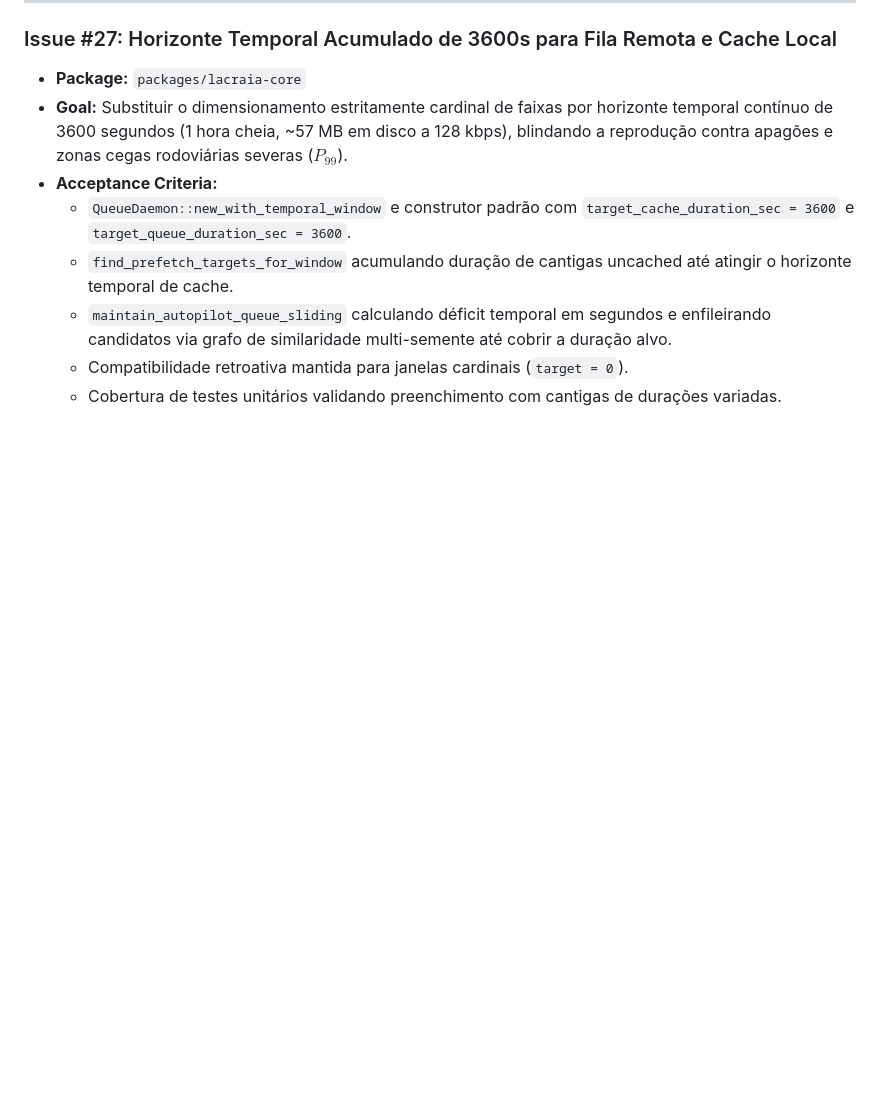
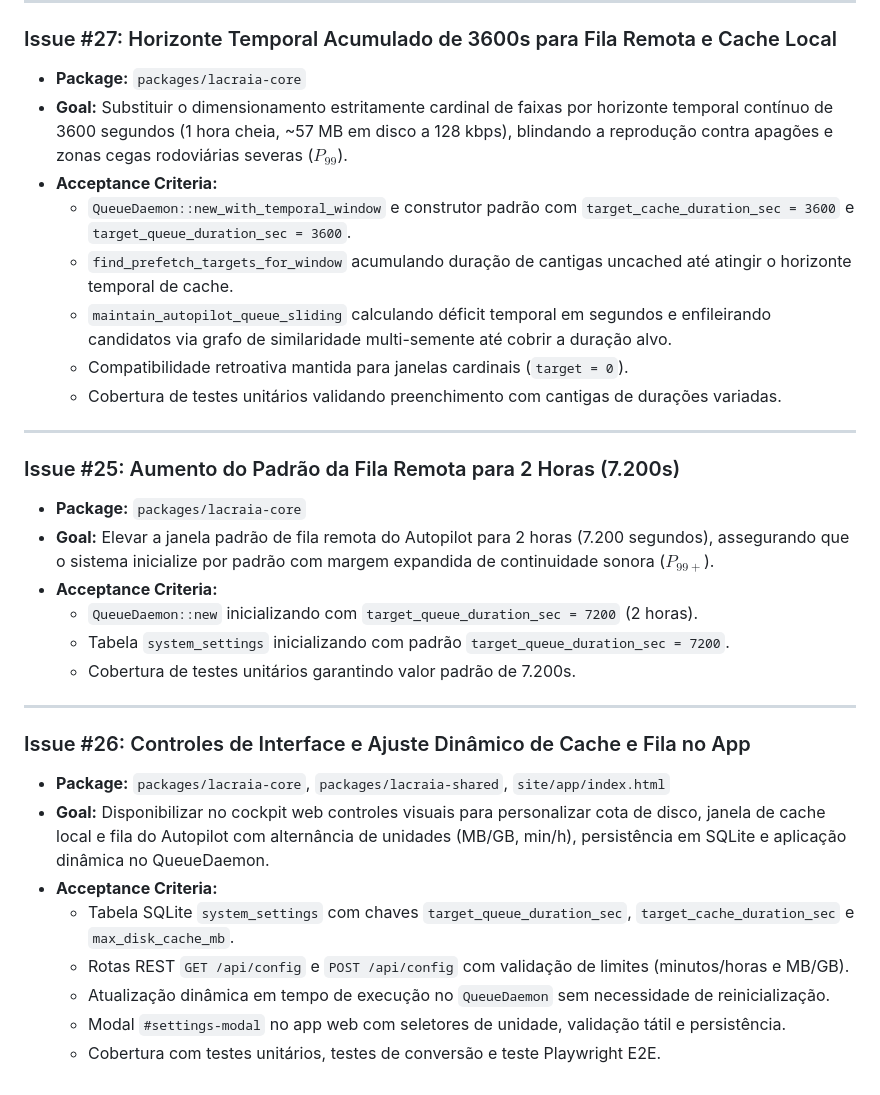
Before and after one commit to lumenpink/lacraia, a Markdown page: docs/roadmap.md, the part around the change. Drawn GitHub-style; blank space fills up the shorter version.

Commit message:
docs(config): spec dynamic cache and queue settings (#25, #26)

```diff
--- a/docs/roadmap.md
+++ b/docs/roadmap.md
@@ -382,3 +382,25 @@ This sprint focuses on continuous flow, soundwall console controls, smart cachin
   - `maintain_autopilot_queue_sliding` calculando déficit temporal em segundos e enfileirando candidatos via grafo de similaridade multi-semente até cobrir a duração alvo.
   - Compatibilidade retroativa mantida para janelas cardinais (`target = 0`).
   - Cobertura de testes unitários validando preenchimento com cantigas de durações variadas.
+
+---
+
+### Issue #25: Aumento do Padrão da Fila Remota para 2 Horas (7.200s)
+* **Package:** `packages/lacraia-core`
+* **Goal:** Elevar a janela padrão de fila remota do Autopilot para 2 horas (7.200 segundos), assegurando que o sistema inicialize por padrão com margem expandida de continuidade sonora ($P_{99+}$).
+* **Acceptance Criteria:**
+  - `QueueDaemon::new` inicializando com `target_queue_duration_sec = 7200` (2 horas).
+  - Tabela `system_settings` inicializando com padrão `target_queue_duration_sec = 7200`.
+  - Cobertura de testes unitários garantindo valor padrão de 7.200s.
+
+---
+
+### Issue #26: Controles de Interface e Ajuste Dinâmico de Cache e Fila no App
+* **Package:** `packages/lacraia-core`, `packages/lacraia-shared`, `site/app/index.html`
+* **Goal:** Disponibilizar no cockpit web controles visuais para personalizar cota de disco, janela de cache local e fila do Autopilot com alternância de unidades (MB/GB, min/h), persistência em SQLite e aplicação dinâmica no QueueDaemon.
+* **Acceptance Criteria:**
+  - Tabela SQLite `system_settings` com chaves `target_queue_duration_sec`, `target_cache_duration_sec` e `max_disk_cache_mb`.
+  - Rotas REST `GET /api/config` e `POST /api/config` com validação de limites (minutos/horas e MB/GB).
+  - Atualização dinâmica em tempo de execução no `QueueDaemon` sem necessidade de reinicialização.
+  - Modal `#settings-modal` no app web com seletores de unidade, validação tátil e persistência.
+  - Cobertura com testes unitários, testes de conversão e teste Playwright E2E.
```
Also changed, not shown: docs/architecture.md (+17 -0 lines).
